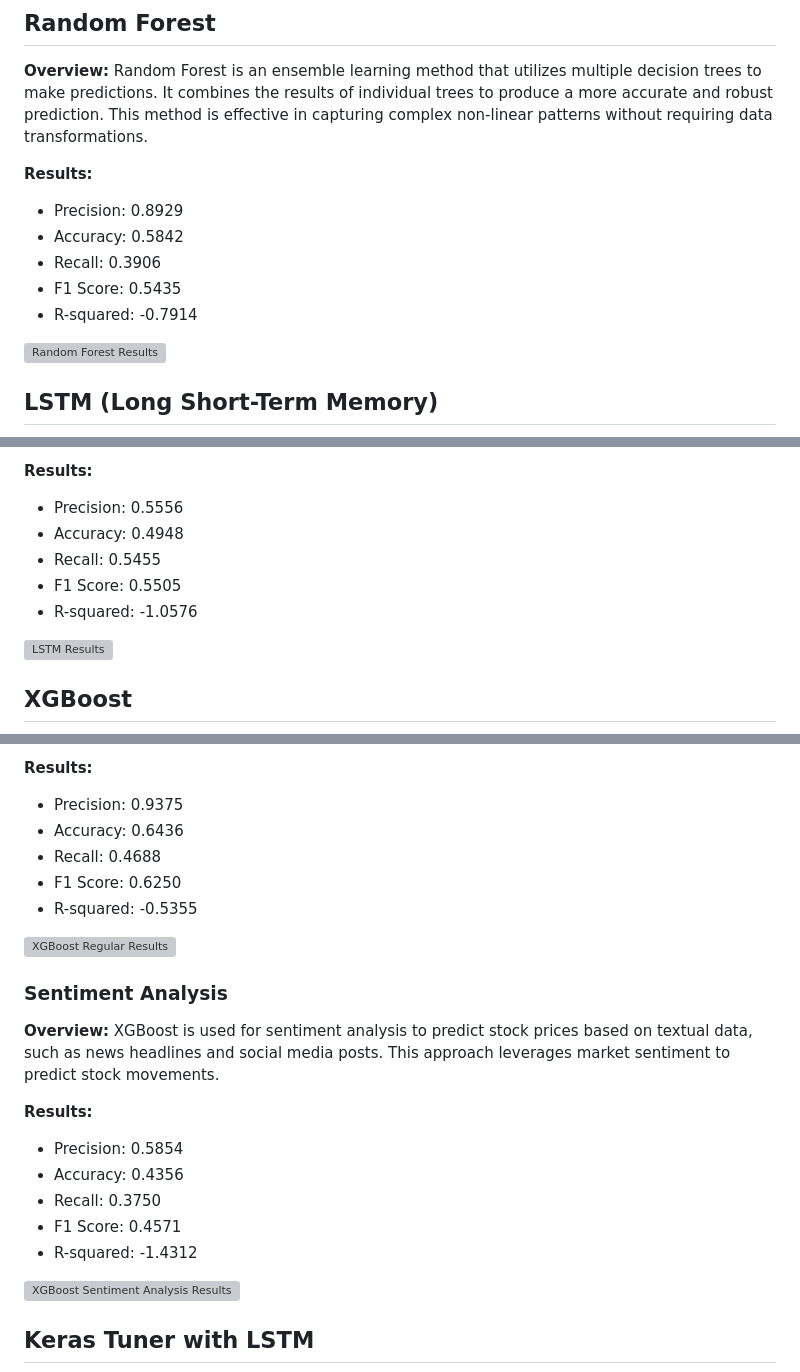
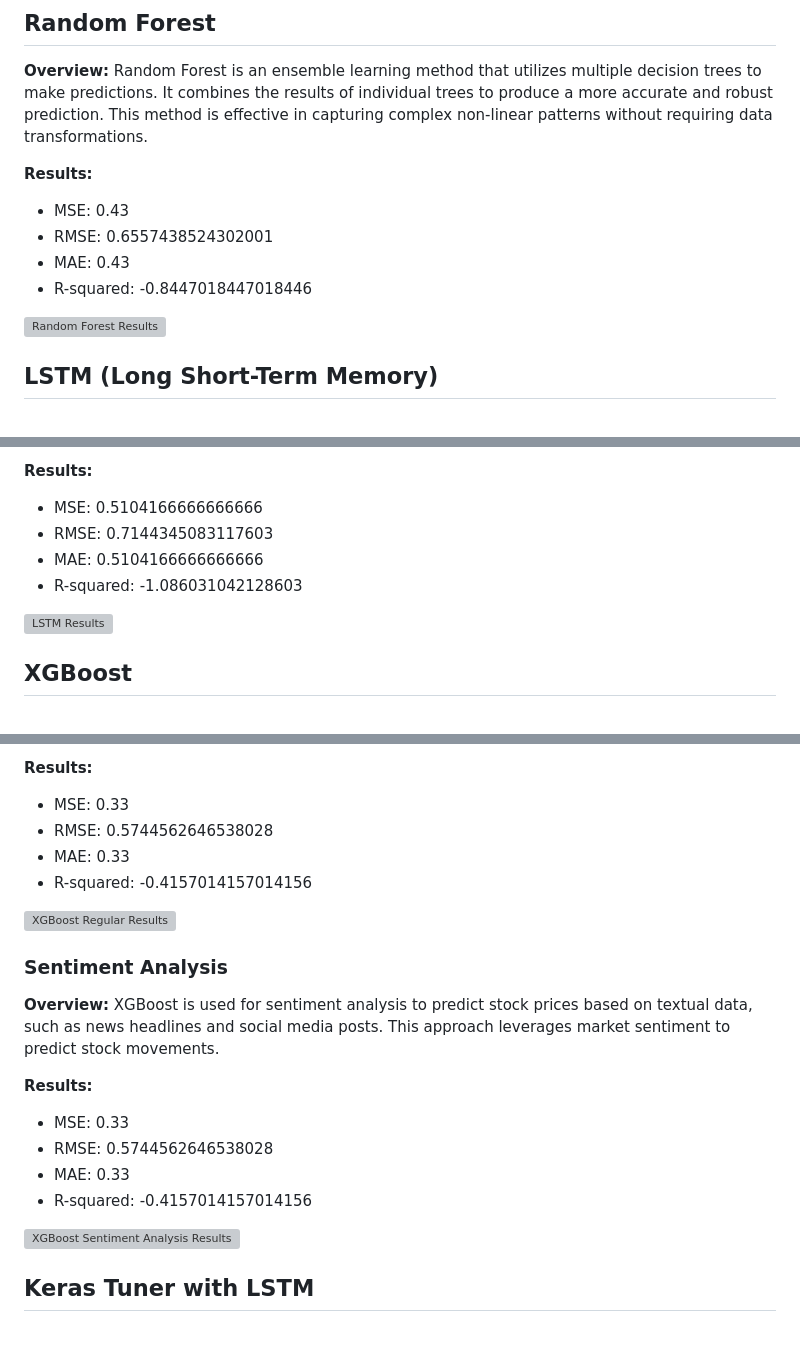
Before and after one commit to CAGorman/Stock_Predictions, a Markdown page: README.md, 3 parts joined by grey strips. Drawn GitHub-style; blank space fills up the shorter version; grey boxes are pictures that could not be loaded.

```diff
--- a/README.md
+++ b/README.md
@@ -18,11 +18,10 @@ This repository outlines the model optimization process using different machine
 Random Forest is an ensemble learning method that utilizes multiple decision trees to make predictions. It combines the results of individual trees to produce a more accurate and robust prediction. This method is effective in capturing complex non-linear patterns without requiring data transformations.
 
 **Results:**
-- Precision: 0.8929
-- Accuracy: 0.5842
-- Recall: 0.3906
-- F1 Score: 0.5435
-- R-squared: -0.7914
+- MSE: 0.43
+- RMSE: 0.6557438524302001
+- MAE: 0.43
+- R-squared: -0.8447018447018446
 
 ![Random Forest Results](https://github.com/user-attachments/assets/0c1df4a0-828e-4e3f-a673-750391ebc2b5)
 
@@ -51,11 +50,10 @@ LSTM is a type of recurrent neural network (RNN) that excels in learning from se
 6. Scale data using `MinMaxScaler`.
 
 **Results:**
-- Precision: 0.5556
-- Accuracy: 0.4948
-- Recall: 0.5455
-- F1 Score: 0.5505
-- R-squared: -1.0576
+- MSE: 0.5104166666666666
+- RMSE: 0.7144345083117603
+- MAE: 0.5104166666666666
+- R-squared: -1.086031042128603
 
 ![LSTM Results](https://github.com/user-attachments/assets/9eefcd5c-c7ac-48eb-af92-75b23a253f91)
 
@@ -78,11 +76,10 @@ XGBoost (eXtreme Gradient Boosting) is an efficient and versatile gradient boost
 - Less effective on non-tabular data
 
 **Results:**
-- Precision: 0.9375
-- Accuracy: 0.6436
-- Recall: 0.4688
-- F1 Score: 0.6250
-- R-squared: -0.5355
+- MSE: 0.33
+- RMSE: 0.5744562646538028
+- MAE: 0.33
+- R-squared: -0.4157014157014156
 
 ![XGBoost Regular Results](https://github.com/user-attachments/assets/d4a3c804-982a-4f4f-b75f-a00f66b1e696)
 
@@ -92,11 +89,10 @@ XGBoost (eXtreme Gradient Boosting) is an efficient and versatile gradient boost
 XGBoost is used for sentiment analysis to predict stock prices based on textual data, such as news headlines and social media posts. This approach leverages market sentiment to predict stock movements.
 
 **Results:**
-- Precision: 0.5854
-- Accuracy: 0.4356
-- Recall: 0.3750
-- F1 Score: 0.4571
-- R-squared: -1.4312
+- MSE: 0.33
+- RMSE: 0.5744562646538028
+- MAE: 0.33
+- R-squared: -0.4157014157014156
 
 ![XGBoost Sentiment Analysis Results](https://github.com/user-attachments/assets/661ecc29-8d6c-4c90-b936-821e374fbc04)
 
```
